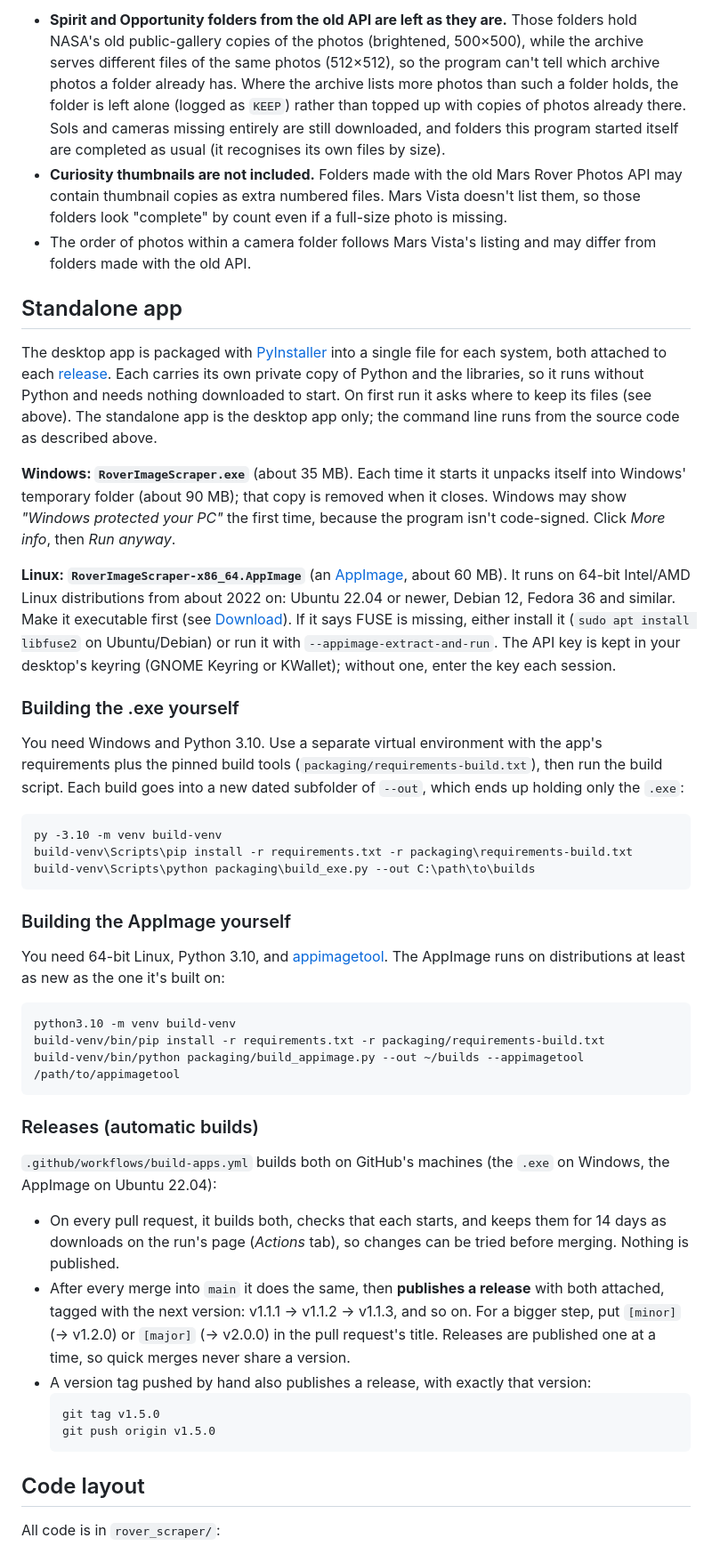
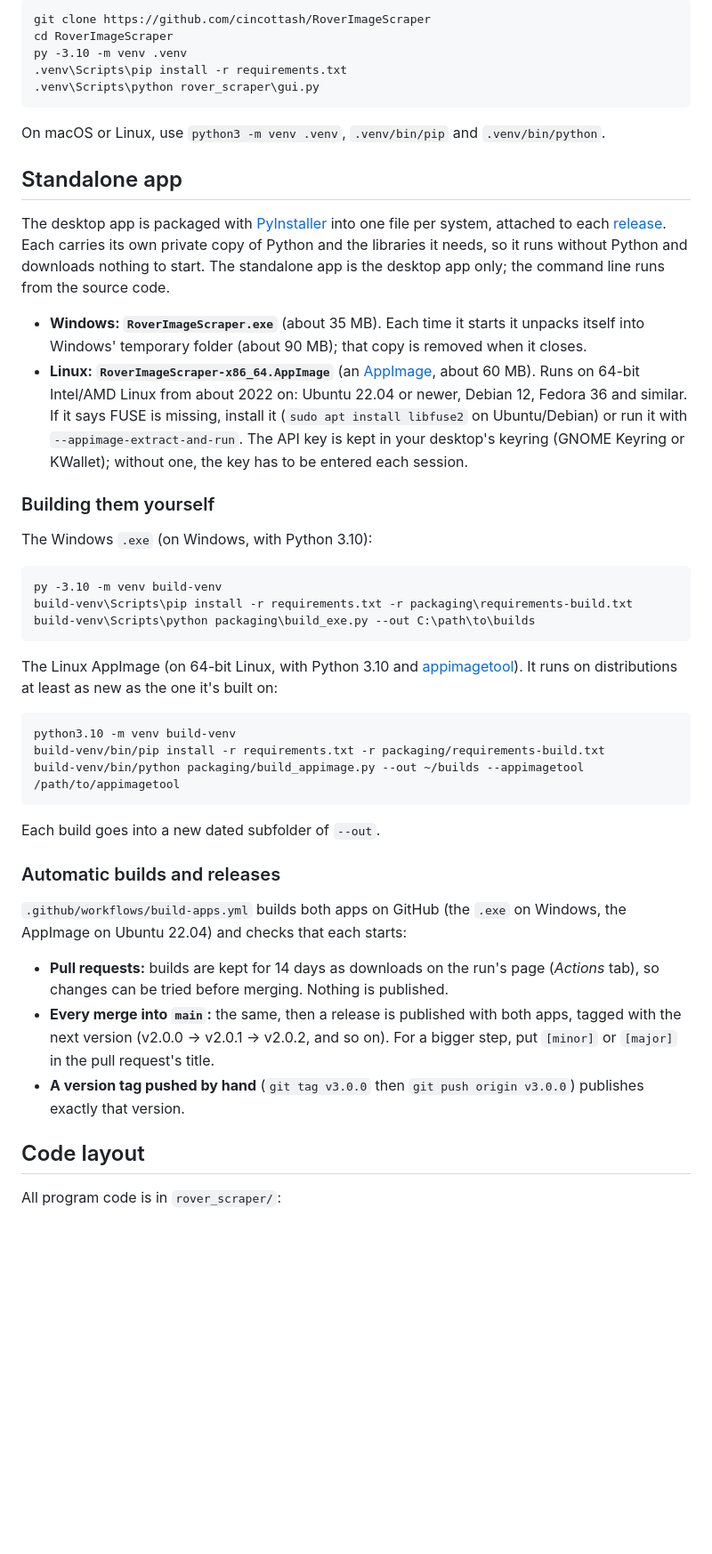
Before and after one commit to cincottash/RoverImageScraper, a Markdown page: README.md, the part around one of its changes. Shown at 89% size. Rendered like a GitHub page; blank space fills up the shorter version.

````diff
--- a/README.md
+++ b/README.md
@@ -201,39 +234,32 @@ To run from any other folder, use full paths to both `python.exe` (inside `.venv
 
-- **Spirit and Opportunity folders from the old API are left as they are.** Those folders hold NASA's old
-  public-gallery copies of the photos (brightened, 500×500), while the archive serves different files of the same
-  photos (512×512), so the program can't tell which archive photos a folder already has. Where the archive lists
-  more photos than such a folder holds, the folder is left alone (logged as `KEEP`) rather than topped up with
-  copies of photos already there. Sols and cameras missing entirely are still downloaded, and folders this
-  program started itself are completed as usual (it recognises its own files by size).
-- **Curiosity thumbnails are not included.** Folders made with the old Mars Rover Photos API may contain
-  thumbnail copies as extra numbered files. Mars Vista doesn't list them, so those folders look "complete" by
-  count even if a full-size photo is missing.
-- The order of photos within a camera folder follows Mars Vista's listing and may differ from folders made with
-  the old API.
+```bat
+git clone https://github.com/cincottash/RoverImageScraper
+cd RoverImageScraper
+py -3.10 -m venv .venv
+.venv\Scripts\pip install -r requirements.txt
+.venv\Scripts\python rover_scraper\gui.py
+```
+
+On macOS or Linux, use `python3 -m venv .venv`, `.venv/bin/pip` and `.venv/bin/python`.
 
 ## Standalone app
 
-The desktop app is packaged with [PyInstaller](https://pyinstaller.org) into a single file for each system, both
-attached to each [release](https://github.com/cincottash/RoverImageScraper/releases). Each carries its own private
-copy of Python and the libraries, so it runs without Python and needs nothing downloaded to start. On first run
-it asks where to keep its files (see above). The standalone app is the desktop app only; the command line runs
-from the source code as described above.
+The desktop app is packaged with [PyInstaller](https://pyinstaller.org) into one file per system, attached to
+each [release](https://github.com/cincottash/RoverImageScraper/releases). Each carries its own private copy of
+Python and the libraries it needs, so it runs without Python and downloads nothing to start. The standalone app is
+the desktop app only; the command line runs from the source code.
 
-**Windows: `RoverImageScraper.exe`** (about 35 MB). Each time it starts it unpacks itself into Windows' temporary
-folder (about 90 MB); that copy is removed when it closes. Windows may show *"Windows protected your PC"* the
-first time, because the program isn't code-signed. Click *More info*, then *Run anyway*.
+- **Windows: `RoverImageScraper.exe`** (about 35 MB). Each time it starts it unpacks itself into Windows'
+  temporary folder (about 90 MB); that copy is removed when it closes.
+- **Linux: `RoverImageScraper-x86_64.AppImage`** (an [AppImage](https://appimage.org), about 60 MB). Runs on
+  64-bit Intel/AMD Linux from about 2022 on: Ubuntu 22.04 or newer, Debian 12, Fedora 36 and similar. If it says
+  FUSE is missing, install it (`sudo apt install libfuse2` on Ubuntu/Debian) or run it with
+  `--appimage-extract-and-run`. The API key is kept in your desktop's keyring (GNOME Keyring or KWallet); without
+  one, the key has to be entered each session.
 
-**Linux: `RoverImageScraper-x86_64.AppImage`** (an [AppImage](https://appimage.org), about 60 MB). It runs on
-64-bit Intel/AMD Linux distributions from about 2022 on: Ubuntu 22.04 or newer, Debian 12, Fedora 36 and
-similar. Make it executable first (see [Download](#download)). If it says FUSE is missing, either install it
-(`sudo apt install libfuse2` on Ubuntu/Debian) or run it with `--appimage-extract-and-run`. The API key is kept in
-your desktop's keyring (GNOME Keyring or KWallet); without one, enter the key each session.
+### Building them yourself
 
-### Building the .exe yourself
-
-You need Windows and Python 3.10. Use a separate virtual environment with the app's requirements plus the pinned
-build tools (`packaging/requirements-build.txt`), then run the build script. Each build goes into a new dated
-subfolder of `--out`, which ends up holding only the `.exe`:
+The Windows `.exe` (on Windows, with Python 3.10):
 
 ```bat
 py -3.10 -m venv build-venv
@@ -241,10 +267,9 @@ build-venv\Scripts\pip install -r requirements.txt -r packaging\requirements-bui
 build-venv\Scripts\python packaging\build_exe.py --out C:\path\to\builds
 ```
 
-### Building the AppImage yourself
-
-You need 64-bit Linux, Python 3.10, and [appimagetool](https://github.com/AppImage/appimagetool/releases). The
-AppImage runs on distributions at least as new as the one it's built on:
+The Linux AppImage (on 64-bit Linux, with Python 3.10 and
+[appimagetool](https://github.com/AppImage/appimagetool/releases)). It runs on distributions at least as new as
+the one it's built on:
 
 ```sh
 python3.10 -m venv build-venv
@@ -252,24 +277,22 @@ build-venv/bin/pip install -r requirements.txt -r packaging/requirements-build.t
 build-venv/bin/python packaging/build_appimage.py --out ~/builds --appimagetool /path/to/appimagetool
 ```
 
-### Releases (automatic builds)
+Each build goes into a new dated subfolder of `--out`.
 
-`.github/workflows/build-apps.yml` builds both on GitHub's machines (the `.exe` on Windows, the AppImage on
-Ubuntu 22.04):
+### Automatic builds and releases
 
-- On every pull request, it builds both, checks that each starts, and keeps them for 14 days as downloads on the
-  run's page (*Actions* tab), so changes can be tried before merging. Nothing is published.
-- After every merge into `main` it does the same, then **publishes a release** with both attached, tagged with
-  the next version: v1.1.1 → v1.1.2 → v1.1.3, and so on. For a bigger step, put `[minor]` (→ v1.2.0) or `[major]`
-  (→ v2.0.0) in the pull request's title. Releases are published one at a time, so quick merges never share a
+`.github/workflows/build-apps.yml` builds both apps on GitHub (the `.exe` on Windows, the AppImage on
+Ubuntu 22.04) and checks that each starts:
+
+- **Pull requests:** builds are kept for 14 days as downloads on the run's page (*Actions* tab), so changes can
+  be tried before merging. Nothing is published.
+- **Every merge into `main`:** the same, then a release is published with both apps, tagged with the next
+  version (v2.0.0 → v2.0.1 → v2.0.2, and so on). For a bigger step, put `[minor]` or `[major]` in the pull
+  request's title.
+- **A version tag pushed by hand** (`git tag v3.0.0` then `git push origin v3.0.0`) publishes exactly that
   version.
-- A version tag pushed by hand also publishes a release, with exactly that version:
-  ```sh
-  git tag v1.5.0
-  git push origin v1.5.0
-  ```
 
 ## Code layout
 
-All code is in `rover_scraper/`:
+All program code is in `rover_scraper/`:
 
````
Also changed, not shown: other parts of README.md (+192 -157 lines), .github/screenshot.png (renamed from docs/screenshot.png), 13 other files.
